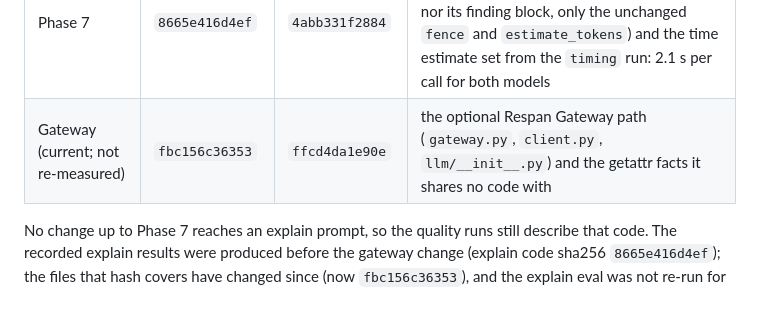
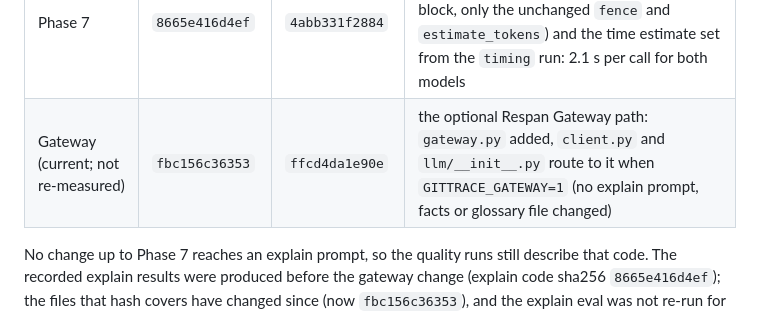
Before and after one commit to codingwinterz/GitTrace, a Markdown page: eval/README.md, the part around the change. GitHub-like rendering.

Commit message:
eval/README: name exactly which hashed files the gateway changed
Co-Authored-By: Claude Opus 5.5 <noreply@anthropic.com>

```diff
--- a/eval/README.md
+++ b/eval/README.md
@@ -257,7 +257,7 @@ Code hashes (explain code sha256 covers `gittrace/llm/*.py`, `gittrace/core/expl
 | `after-tuning`, `held-out` | `a8aadf04f8c1` | `7f62a40da270` | the measured explain-v2 code |
 | `timing` | `17b003bf97de` | `edbf0c30a4cb` | the per-model time estimate and a comment |
 | Phase 7 | `8665e416d4ef` | `4abb331f2884` | triage prompt v4 (`prompts.py`, `context.py`; explain uses neither its prompt nor its finding block, only the unchanged `fence` and `estimate_tokens`) and the time estimate set from the `timing` run: 2.1 s per call for both models |
-| Gateway (current; not re-measured) | `fbc156c36353` | `ffcd4da1e90e` | the optional Respan Gateway path (`gateway.py`, `client.py`, `llm/__init__.py`) and the getattr facts it shares no code with |
+| Gateway (current; not re-measured) | `fbc156c36353` | `ffcd4da1e90e` | the optional Respan Gateway path: `gateway.py` added, `client.py` and `llm/__init__.py` route to it when `GITTRACE_GATEWAY=1` (no explain prompt, facts or glossary file changed) |
 
 No change up to Phase 7 reaches an explain prompt, so the quality runs
 still describe that code. The recorded explain results were produced before
```
